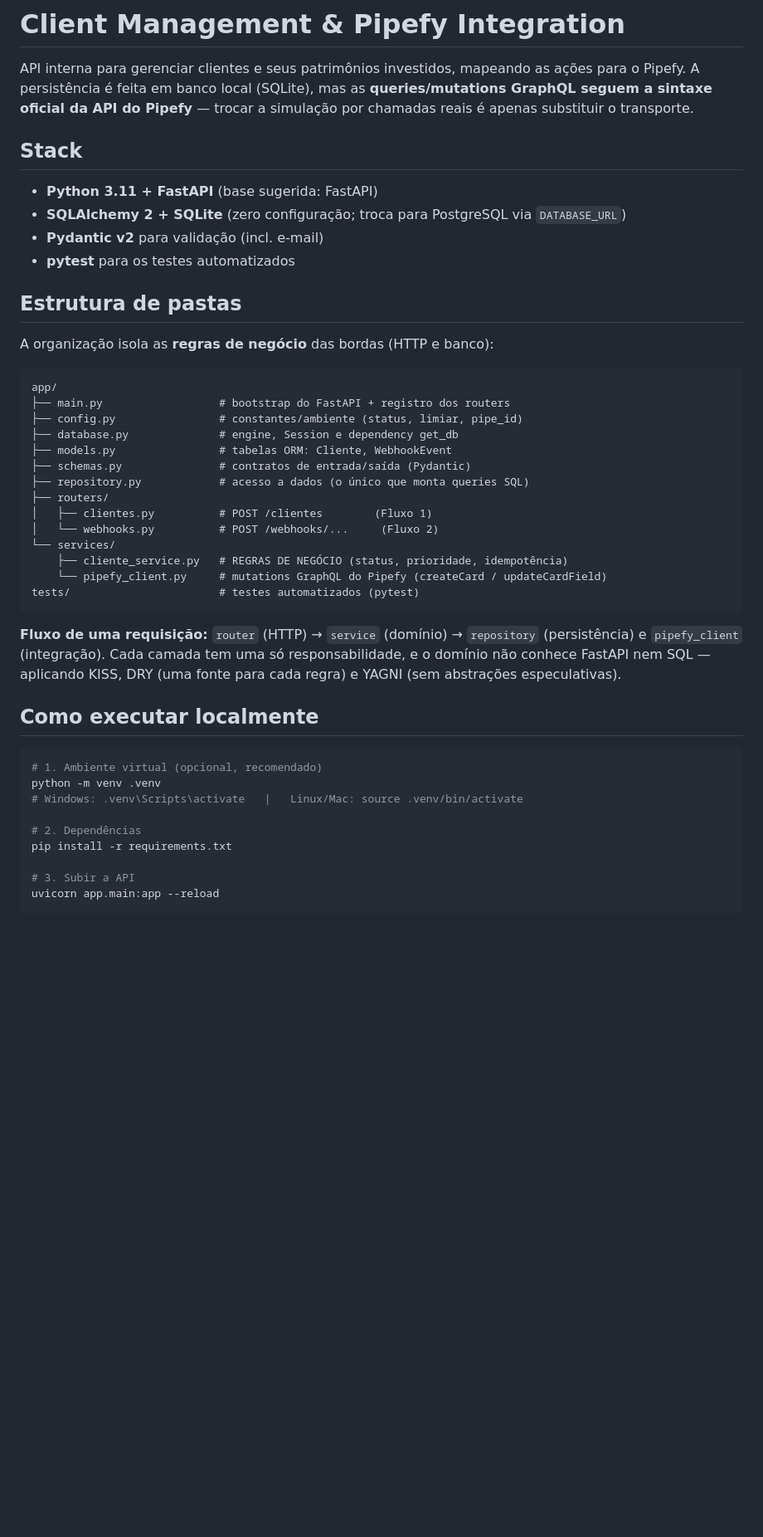
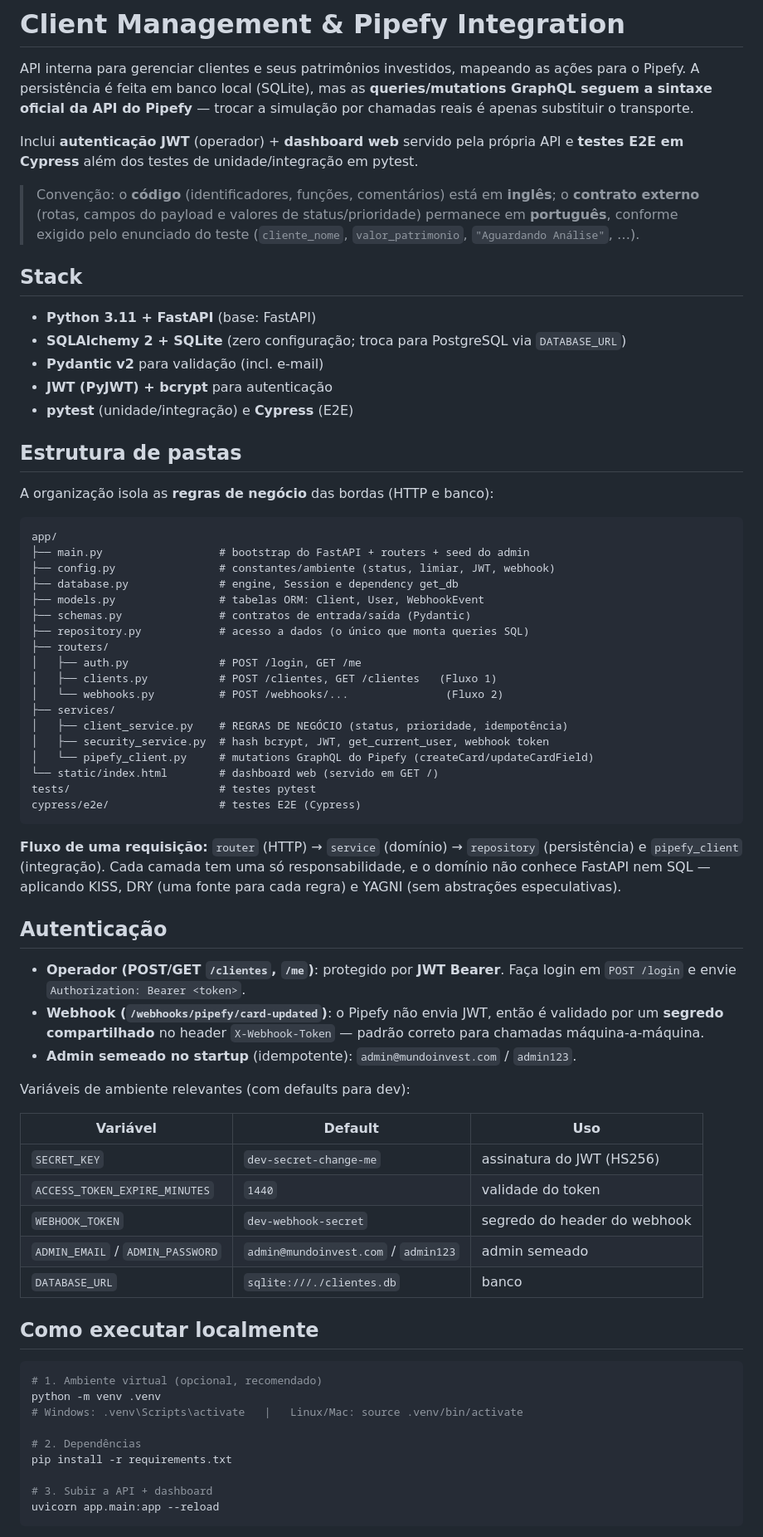
Before and after one commit to Alencar-png/teste-tecnico-mundo-invest, a Markdown page: README.md, the part around one of its changes. Shown at 83% size. Drawn GitHub-style; blank space fills up the shorter version.

Commit message:
docs: README com autenticacao, dashboard e testes Cypress

````diff
--- a/README.md
+++ b/README.md
@@ -5,12 +5,21 @@ ações para o Pipefy. A persistência é feita em banco local (SQLite), mas as
 **queries/mutations GraphQL seguem a sintaxe oficial da API do Pipefy** — trocar
 a simulação por chamadas reais é apenas substituir o transporte.
 
+Inclui **autenticação JWT** (operador) + **dashboard web** servido pela própria
+API e **testes E2E em Cypress** além dos testes de unidade/integração em pytest.
+
+> Convenção: o **código** (identificadores, funções, comentários) está em
+> **inglês**; o **contrato externo** (rotas, campos do payload e valores de
+> status/prioridade) permanece em **português**, conforme exigido pelo enunciado
+> do teste (`cliente_nome`, `valor_patrimonio`, `"Aguardando Análise"`, …).
+
 ## Stack
 
-- **Python 3.11 + FastAPI** (base sugerida: FastAPI)
+- **Python 3.11 + FastAPI** (base: FastAPI)
 - **SQLAlchemy 2 + SQLite** (zero configuração; troca para PostgreSQL via `DATABASE_URL`)
 - **Pydantic v2** para validação (incl. e-mail)
-- **pytest** para os testes automatizados
+- **JWT (PyJWT) + bcrypt** para autenticação
+- **pytest** (unidade/integração) e **Cypress** (E2E)
 
 ## Estrutura de pastas
 
@@ -18,25 +27,48 @@ A organização isola as **regras de negócio** das bordas (HTTP e banco):
 
 ```
 app/
-├── main.py                  # bootstrap do FastAPI + registro dos routers
-├── config.py                # constantes/ambiente (status, limiar, pipe_id)
+├── main.py                  # bootstrap do FastAPI + routers + seed do admin
+├── config.py                # constantes/ambiente (status, limiar, JWT, webhook)
 ├── database.py              # engine, Session e dependency get_db
-├── models.py                # tabelas ORM: Cliente, WebhookEvent
+├── models.py                # tabelas ORM: Client, User, WebhookEvent
 ├── schemas.py               # contratos de entrada/saída (Pydantic)
 ├── repository.py            # acesso a dados (o único que monta queries SQL)
 ├── routers/
-│   ├── clientes.py          # POST /clientes        (Fluxo 1)
-│   └── webhooks.py          # POST /webhooks/...     (Fluxo 2)
-└── services/
-    ├── cliente_service.py   # REGRAS DE NEGÓCIO (status, prioridade, idempotência)
-    └── pipefy_client.py     # mutations GraphQL do Pipefy (createCard / updateCardField)
-tests/                       # testes automatizados (pytest)
+│   ├── auth.py              # POST /login, GET /me
+│   ├── clients.py           # POST /clientes, GET /clientes   (Fluxo 1)
+│   └── webhooks.py          # POST /webhooks/...               (Fluxo 2)
+├── services/
+│   ├── client_service.py    # REGRAS DE NEGÓCIO (status, prioridade, idempotência)
+│   ├── security_service.py  # hash bcrypt, JWT, get_current_user, webhook token
+│   └── pipefy_client.py     # mutations GraphQL do Pipefy (createCard/updateCardField)
+└── static/index.html        # dashboard web (servido em GET /)
+tests/                       # testes pytest
+cypress/e2e/                 # testes E2E (Cypress)
 ```
 
 **Fluxo de uma requisição:** `router` (HTTP) → `service` (domínio) → `repository`
 (persistência) e `pipefy_client` (integração). Cada camada tem uma só
 responsabilidade, e o domínio não conhece FastAPI nem SQL — aplicando KISS, DRY
 (uma fonte para cada regra) e YAGNI (sem abstrações especulativas).
+
+## Autenticação
+
+- **Operador (POST/GET `/clientes`, `/me`)**: protegido por **JWT Bearer**. Faça
+  login em `POST /login` e envie `Authorization: Bearer <token>`.
+- **Webhook (`/webhooks/pipefy/card-updated`)**: o Pipefy não envia JWT, então é
+  validado por um **segredo compartilhado** no header `X-Webhook-Token` — padrão
+  correto para chamadas máquina-a-máquina.
+- **Admin semeado no startup** (idempotente): `admin@mundoinvest.com` / `admin123`.
+
+Variáveis de ambiente relevantes (com defaults para dev):
+
+| Variável | Default | Uso |
+|---|---|---|
+| `SECRET_KEY` | `dev-secret-change-me` | assinatura do JWT (HS256) |
+| `ACCESS_TOKEN_EXPIRE_MINUTES` | `1440` | validade do token |
+| `WEBHOOK_TOKEN` | `dev-webhook-secret` | segredo do header do webhook |
+| `ADMIN_EMAIL` / `ADMIN_PASSWORD` | `admin@mundoinvest.com` / `admin123` | admin semeado |
+| `DATABASE_URL` | `sqlite:///./clientes.db` | banco |
 
 ## Como executar localmente
 
@@ -48,7 +80,7 @@ python -m venv .venv
 # 2. Dependências
 pip install -r requirements.txt
 
-# 3. Subir a API
+# 3. Subir a API + dashboard
 uvicorn app.main:app --reload
 ```
 
````
Also changed, not shown: other parts of README.md (+49 -14 lines).
